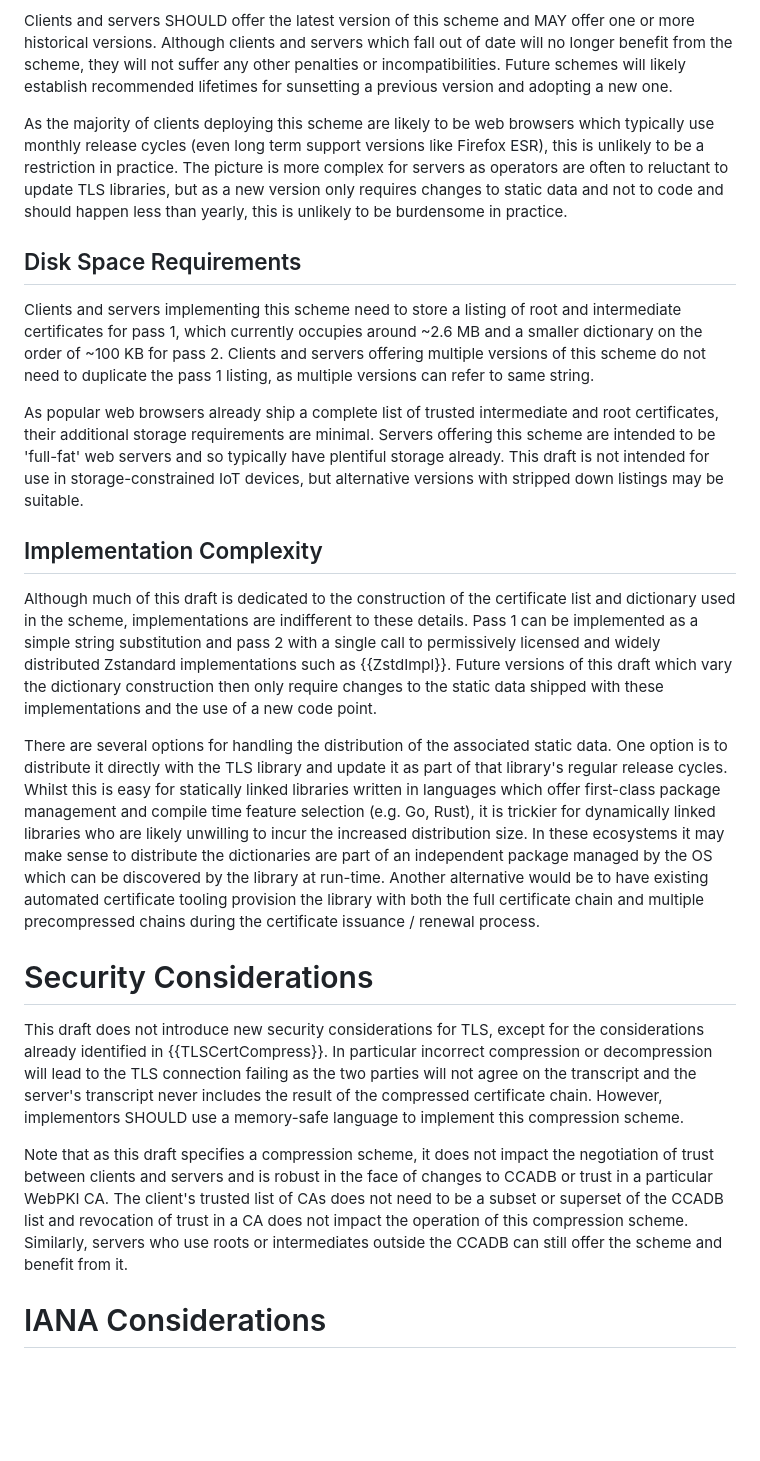
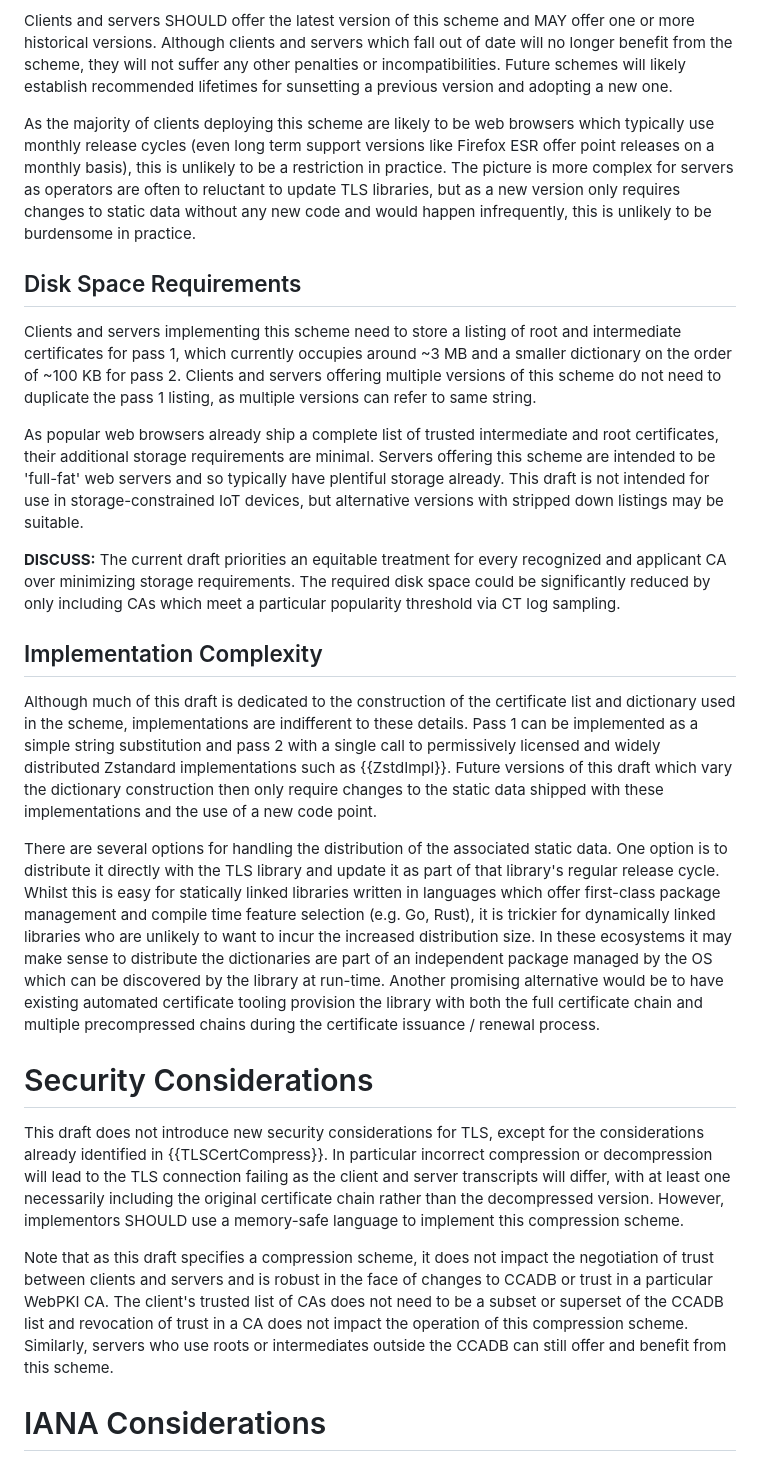
Before and after one commit to tlswg/draft-ietf-tls-cert-abridge, a Markdown page: draft-jackson-tls-cert-abridge.md, the part around the change printed below. Drawn GitHub-style; blank space fills up the shorter version.

```diff
--- a/draft-jackson-tls-cert-abridge.md
+++ b/draft-jackson-tls-cert-abridge.md
@@ -291,25 +298,27 @@ As new versions of this scheme are specified, clients and servers would benefit
 
 Clients and servers SHOULD offer the latest version of this scheme and MAY offer one or more historical versions. Although clients and servers which fall out of date will no longer benefit from the scheme, they will not suffer any other penalties or incompatibilities. Future schemes will likely establish recommended lifetimes for sunsetting a previous version and adopting a new one.
 
-As the majority of clients deploying this scheme are likely to be web browsers which typically use monthly release cycles (even long term support versions like Firefox ESR), this is unlikely to be a restriction in practice. The picture is more complex for servers as operators are often to reluctant to update TLS libraries, but as a new version only requires changes to static data and not to code and should happen less than yearly, this is unlikely to be burdensome in practice.
+As the majority of clients deploying this scheme are likely to be web browsers which typically use monthly release cycles (even long term support versions like Firefox ESR offer point releases on a monthly basis), this is unlikely to be a restriction in practice. The picture is more complex for servers as operators are often to reluctant to update TLS libraries, but as a new version only requires changes to static data without any new code and would happen infrequently, this is unlikely to be burdensome in practice.
 
 ## Disk Space Requirements
 
-Clients and servers implementing this scheme need to store a listing of root and intermediate certificates for pass 1, which currently occupies around ~2.6 MB and a smaller dictionary on the order of ~100 KB for pass 2. Clients and servers offering multiple versions of this scheme do not need to duplicate the pass 1 listing, as multiple versions can refer to same string.
+Clients and servers implementing this scheme need to store a listing of root and intermediate certificates for pass 1, which currently occupies around ~3 MB and a smaller dictionary on the order of ~100 KB for pass 2. Clients and servers offering multiple versions of this scheme do not need to duplicate the pass 1 listing, as multiple versions can refer to same string.
 
 As popular web browsers already ship a complete list of trusted intermediate and root certificates, their additional storage requirements are minimal. Servers offering this scheme are intended to be 'full-fat' web servers and so typically have plentiful storage already. This draft is not intended for use in storage-constrained IoT devices, but alternative versions with stripped down listings may be suitable.
+
+**DISCUSS:** The current draft priorities an equitable treatment for every recognized and applicant CA over minimizing storage requirements. The required disk space could be significantly reduced by only including CAs which meet a particular popularity threshold via CT log sampling.
 
 ## Implementation Complexity
 
 Although much of this draft is dedicated to the construction of the certificate list and dictionary used in the scheme, implementations are indifferent to these details. Pass 1 can be implemented as a simple string substitution and pass 2 with a single call to permissively licensed and widely distributed Zstandard implementations such as {{ZstdImpl}}. Future versions of this draft which vary the dictionary construction then only require changes to the static data shipped with these implementations and the use of a new code point.
 
-There are several options for handling the distribution of the associated static data. One option is to distribute it directly with the TLS library and update it as part of that library's regular release cycles. Whilst this is easy for statically linked libraries written in languages which offer first-class package management and compile time feature selection (e.g. Go, Rust), it is trickier for dynamically linked libraries who are likely unwilling to incur the increased distribution size. In these ecosystems it may make sense to distribute the dictionaries are part of an independent package managed by the OS which can be discovered by the library at run-time. Another alternative would be to have existing automated certificate tooling provision the library with both the full certificate chain and multiple precompressed chains during the certificate issuance / renewal process.
+There are several options for handling the distribution of the associated static data. One option is to distribute it directly with the TLS library and update it as part of that library's regular release cycle. Whilst this is easy for statically linked libraries written in languages which offer first-class package management and compile time feature selection (e.g. Go, Rust), it is trickier for dynamically linked libraries who are unlikely to want to incur the increased distribution size. In these ecosystems it may make sense to distribute the dictionaries are part of an independent package managed by the OS which can be discovered by the library at run-time. Another promising alternative would be to have existing automated certificate tooling provision the library with both the full certificate chain and multiple precompressed chains during the certificate issuance / renewal process.
 
 # Security Considerations
 
-This draft does not introduce new security considerations for TLS, except for the considerations already identified in {{TLSCertCompress}}.  In particular incorrect compression or decompression will lead to the TLS connection failing as the two parties will not agree on the transcript and the server's transcript never includes the result of the compressed certificate chain. However, implementors SHOULD use a memory-safe language to implement this compression scheme.
+This draft does not introduce new security considerations for TLS, except for the considerations already identified in {{TLSCertCompress}}.  In particular incorrect compression or decompression will lead to the TLS connection failing as the client and server transcripts will differ, with at least one necessarily including the original certificate chain rather than the decompressed version. However, implementors SHOULD use a memory-safe language to implement this compression scheme.
 
-Note that as this draft specifies a compression scheme, it does not impact the negotiation of trust between clients and servers and is robust in the face of changes to CCADB or trust in a particular WebPKI CA. The client's trusted list of CAs does not need to be a subset or superset of the CCADB list and revocation of trust in a CA does not impact the operation of this compression scheme. Similarly, servers who use roots or intermediates outside the CCADB can still offer the scheme and benefit from it.
+Note that as this draft specifies a compression scheme, it does not impact the negotiation of trust between clients and servers and is robust in the face of changes to CCADB or trust in a particular WebPKI CA. The client's trusted list of CAs does not need to be a subset or superset of the CCADB list and revocation of trust in a CA does not impact the operation of this compression scheme. Similarly, servers who use roots or intermediates outside the CCADB can still offer and benefit from this scheme.
 
 # IANA Considerations
 
```
Also changed, not shown: other parts of draft-jackson-tls-cert-abridge.md (+38 -31 lines).
